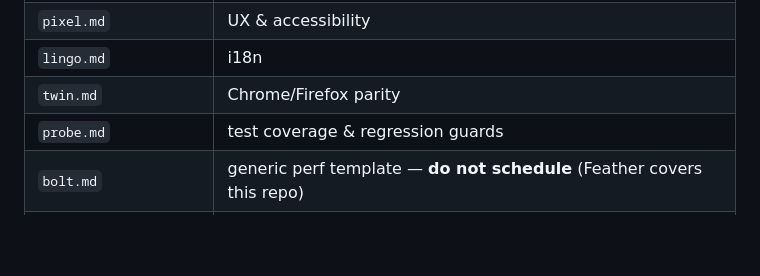
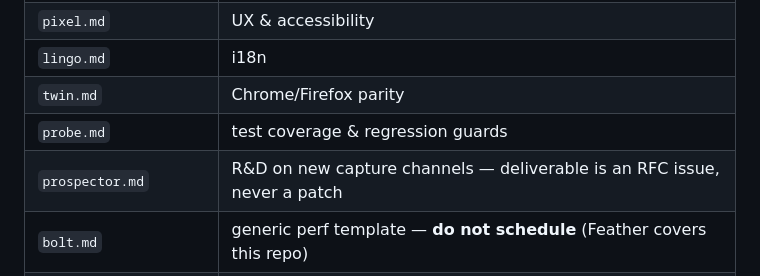
Before and after one commit to maximebories/imgsnag, a Markdown page: AGENTS.md, the part around the change. GitHub-like rendering; blank space fills up the shorter version.

Commit message:
⛏️ Add Prospector persona: R&D on new capture channels via RFC issues

```diff
--- a/AGENTS.md
+++ b/AGENTS.md
@@ -67,6 +67,7 @@ Each persona has a fixed territory:
 | `lingo.md` | i18n |
 | `twin.md` | Chrome/Firefox parity |
 | `probe.md` | test coverage & regression guards |
+| `prospector.md` | R&D on new capture channels — deliverable is an RFC issue, never a patch |
 | `bolt.md` | generic perf template — **do not schedule** (Feather covers this repo) |
 | `palette.md`, `sentinel.md` | generic UX/security templates — **do not schedule** (Pixel/Warden cover this repo) |
 
```
Also changed, not shown: jules/prospector.md (added, +75 -0 lines).
